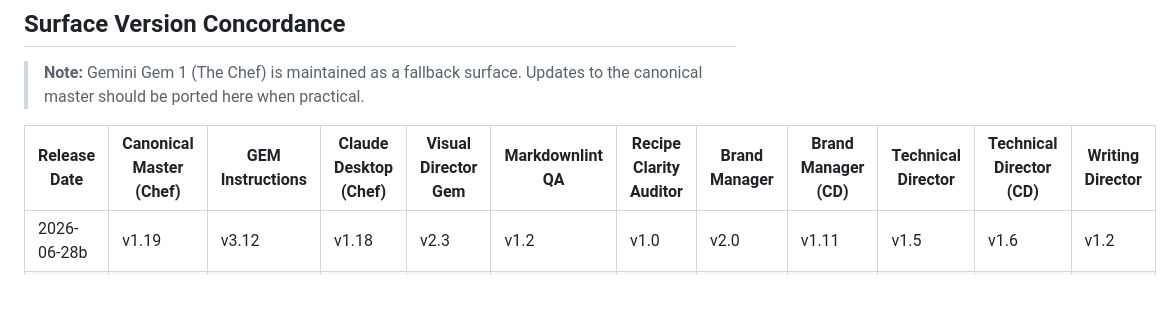
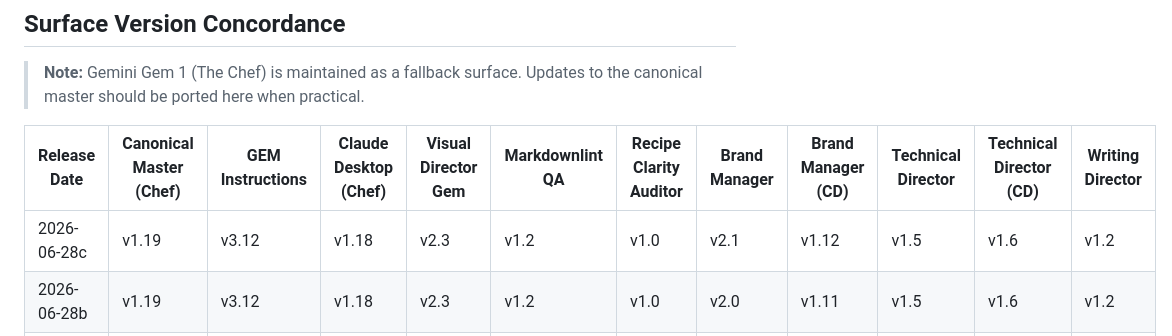
Before and after one commit to kevinward1969/cafe-athena, a Markdown page: Agents/AGENT_CHANGELOG.md, the part around the change. Drawn GitHub-style; blank space fills up the shorter version.

```diff
--- a/Agents/AGENT_CHANGELOG.md
+++ b/Agents/AGENT_CHANGELOG.md
@@ -10,6 +10,7 @@ Tracks version history for all Café Athena AI agent surfaces. Update the canoni
 
 | Release Date | Canonical Master (Chef) | GEM Instructions | Claude Desktop (Chef) | Visual Director Gem | Markdownlint QA | Recipe Clarity Auditor | Brand Manager | Brand Manager (CD) | Technical Director | Technical Director (CD) | Writing Director |
 |--------------|------------------------|-----------------|----------------------|---------------------|-----------------|------------------------|---------------|--------------------|----------------|---------------------|-----------------|
+| 2026-06-28c | v1.19 | v3.12 | v1.18 | v2.3 | v1.2 | v1.0 | v2.1 | v1.12 | v1.5 | v1.6 | v1.2 |
 | 2026-06-28b | v1.19 | v3.12 | v1.18 | v2.3 | v1.2 | v1.0 | v2.0 | v1.11 | v1.5 | v1.6 | v1.2 |
 | 2026-06-28 | v1.19 | v3.12 | v1.18 | v2.3 | v1.2 | v1.0 | v1.9 | v1.10 | v1.5 | v1.6 | v1.2 |
 | 2026-06-25c | v1.19 | v3.12 | v1.18 | v2.3 | v1.2 | v1.0 | v1.9 | v1.10 | v1.5 | v1.6 | v1.1 |
```
Also changed, not shown: .claude/agents/Cafe Athena Brand Manager.agent.md (+11 -1 lines), Agents/Claude-Desktop/BRAND_MANAGER_INSTRUCTIONS.md (+9 -1 lines).
